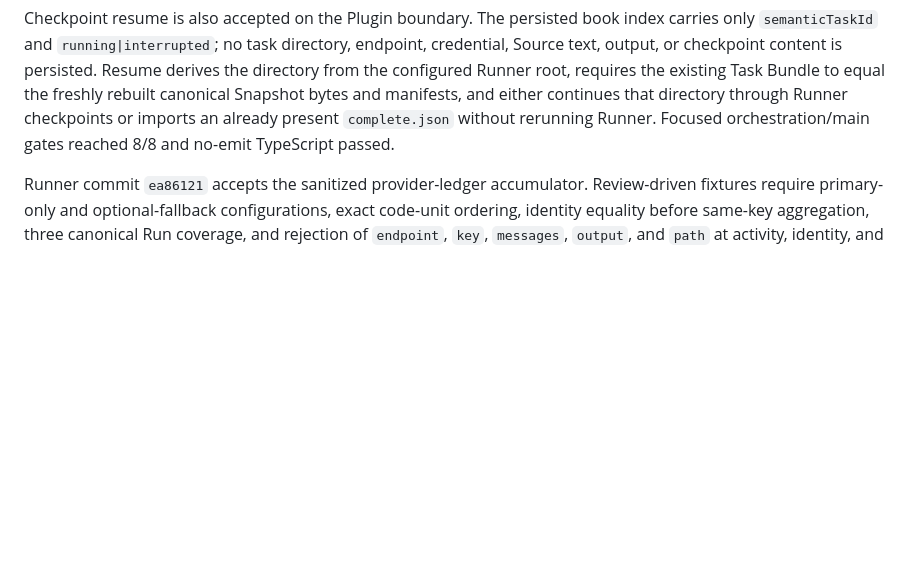
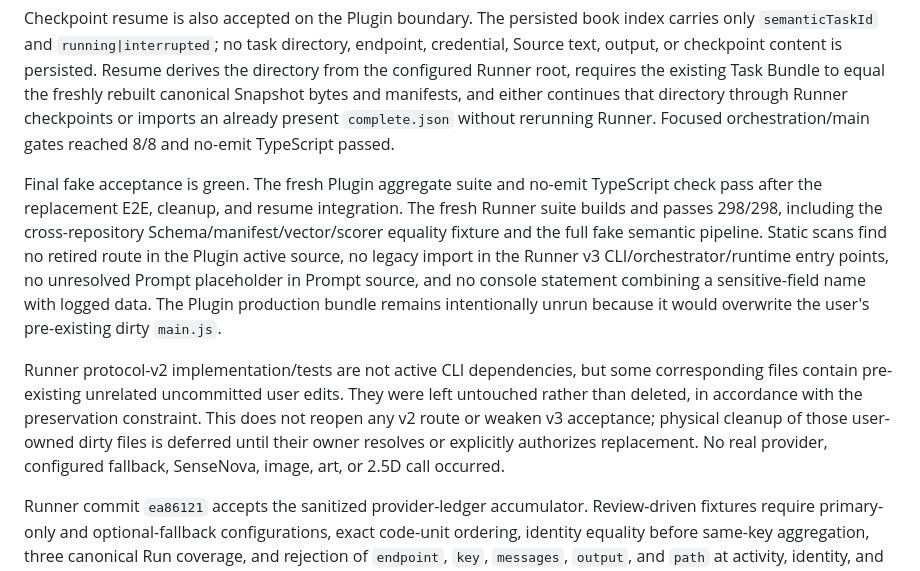
Before and after one commit to Amazinnn/ReadMark, a Markdown page: docs/DEVELOPMENT.md, the part around the change. Rendered like a GitHub page; blank space fills up the shorter version.

Commit message:
docs: record final fake semantic acceptance

```diff
--- a/docs/DEVELOPMENT.md
+++ b/docs/DEVELOPMENT.md
@@ -348,6 +348,10 @@ The preceding RED boundary is superseded by the Plugin/Runner v3 replacement E2E
 
 Checkpoint resume is also accepted on the Plugin boundary. The persisted book index carries only `semanticTaskId` and `running|interrupted`; no task directory, endpoint, credential, Source text, output, or checkpoint content is persisted. Resume derives the directory from the configured Runner root, requires the existing Task Bundle to equal the freshly rebuilt canonical Snapshot bytes and manifests, and either continues that directory through Runner checkpoints or imports an already present `complete.json` without rerunning Runner. Focused orchestration/main gates reached 8/8 and no-emit TypeScript passed.
 
+Final fake acceptance is green. The fresh Plugin aggregate suite and no-emit TypeScript check pass after the replacement E2E, cleanup, and resume integration. The fresh Runner suite builds and passes 298/298, including the cross-repository Schema/manifest/vector/scorer equality fixture and the full fake semantic pipeline. Static scans find no retired route in the Plugin active source, no legacy import in the Runner v3 CLI/orchestrator/runtime entry points, no unresolved Prompt placeholder in Prompt source, and no console statement combining a sensitive-field name with logged data. The Plugin production bundle remains intentionally unrun because it would overwrite the user's pre-existing dirty `main.js`.
+
+Runner protocol-v2 implementation/tests are not active CLI dependencies, but some corresponding files contain pre-existing unrelated uncommitted user edits. They were left untouched rather than deleted, in accordance with the preservation constraint. This does not reopen any v2 route or weaken v3 acceptance; physical cleanup of those user-owned dirty files is deferred until their owner resolves or explicitly authorizes replacement. No real provider, configured fallback, SenseNova, image, art, or 2.5D call occurred.
+
 Runner commit `ea86121` accepts the sanitized provider-ledger accumulator. Review-driven fixtures require primary-only and optional-fallback configurations, exact code-unit ordering, identity equality before same-key aggregation, three canonical Run coverage, and rejection of `endpoint`, `key`, `messages`, `output`, and `path` at activity, identity, and options boundaries. Focused gates reached 9/9, typecheck passed, and independent review returned `Ready`; the commit remains local because no Runner remote is configured.
 
 Runner commit `ca2beb7` accepts the Term Extraction request packer and ordered aggregator. It uses the exact rendered two-message request for the 100-Source/40,000-token hard limits, rejects an oversized atomic Source before invocation, bisects only the typed exhausted structural-recovery result, and preserves Q399's atomic failure terminal. Independent review corrected the boundary so structurally valid nonliteral strings reach Q398 materialization for local drop/audit rather than triggering repair; closed coverage/order/0..8 uniqueness negatives remain enforced. Relevant focused gates reached 34/34 with typecheck passing. The local commit cannot be pushed without a Runner destination.
```
Also changed, not shown: docs/EVALS.md (+1 -0 lines).
